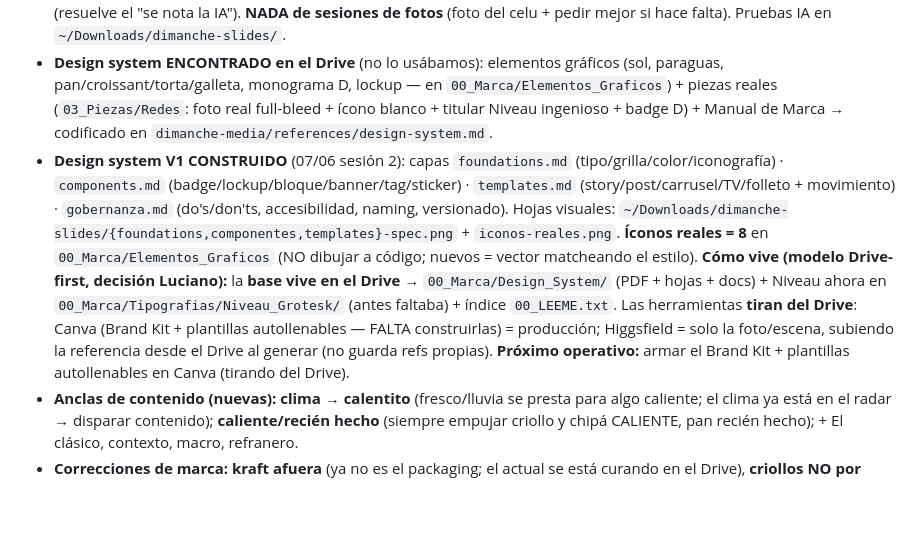
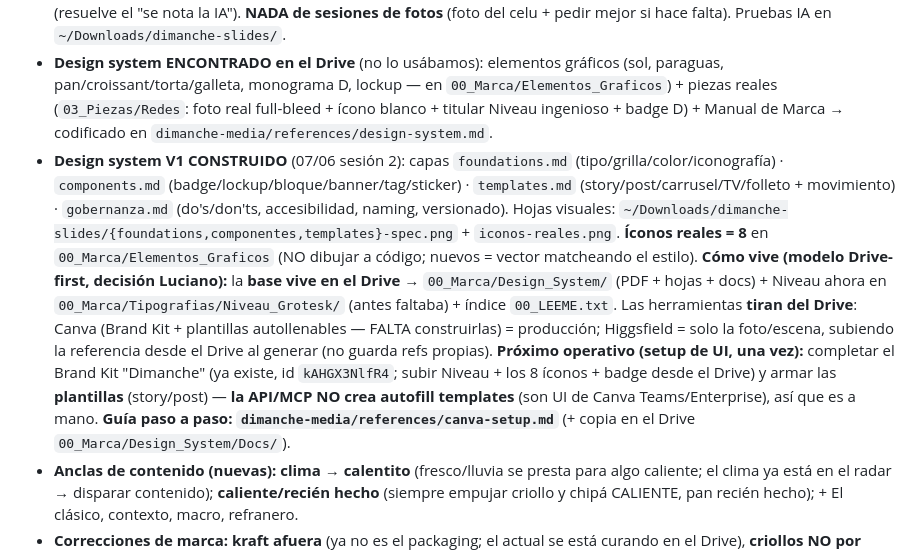
Before and after one commit to lucianosanchez-ui/dimanche-agencia, a Markdown page: ESTADO.md, the part around the change. GitHub-like rendering; blank space fills up the shorter version.

Commit message:
design system: guía de setup de Canva (canva-setup.md) tirando del Drive
Brand Kit 'Dimanche' ya existe (id kAHGX3NlfR4); plantillas autollenables vacías. La API/MCP no crea autofill templates (es setup de UI Teams/Enterprise) ni sube assets sin URL pública. Por eso: guía paso a paso para armarlo a mano desde el Drive (completar brand kit con Niveau+íconos+badge, armar story/post, hacerlas autofill, producir). Copia en el Drive 00_Marca/Design_System/Docs/. ESTADO actualizado.

Co-Authored-By: Claude Opus 4.8 <noreply@anthropic.com>

```diff
--- a/ESTADO.md
+++ b/ESTADO.md
@@ -8,7 +8,7 @@ Se trabajó el frente de contenido en serio con Luciano. **Definido y guardado**
 - **Motor creativo:** **"El clásico" = gesto-firma** (SOBRIO, no altar) + banco de conceptos (contexto, macro, refranero, abrilo, "olorcito a domingo un martes"). **Todas las posibilidades**, se elige por pedido.
 - **Validado con generación real** (nano_banana_2 desde foto real `pic-6` del Drive): el flujo anda (foto real → IA reestiliza entorno, producto real → texto en Canva). **PERO el techo de calidad es la foto base** — las de `Editadas` son flojas y "se nota la IA" → por eso el contenido real = **foto real (del celu) + capa gráfica de marca en Canva, NO heroes de IA** (resuelve el "se nota la IA"). **NADA de sesiones de fotos** (foto del celu + pedir mejor si hace falta). Pruebas IA en `~/Downloads/dimanche-slides/`.
 - **Design system ENCONTRADO en el Drive** (no lo usábamos): elementos gráficos (sol, paraguas, pan/croissant/torta/galleta, monograma D, lockup — en `00_Marca/Elementos_Graficos`) + piezas reales (`03_Piezas/Redes`: foto real full-bleed + ícono blanco + titular Niveau ingenioso + badge D) + Manual de Marca → codificado en `dimanche-media/references/design-system.md`.
-- **Design system V1 CONSTRUIDO** (07/06 sesión 2): capas `foundations.md` (tipo/grilla/color/iconografía) · `components.md` (badge/lockup/bloque/banner/tag/sticker) · `templates.md` (story/post/carrusel/TV/folleto + movimiento) · `gobernanza.md` (do's/don'ts, accesibilidad, naming, versionado). Hojas visuales: `~/Downloads/dimanche-slides/{foundations,componentes,templates}-spec.png` + `iconos-reales.png`. **Íconos reales = 8** en `00_Marca/Elementos_Graficos` (NO dibujar a código; nuevos = vector matcheando el estilo). **Cómo vive (modelo Drive-first, decisión Luciano):** la **base vive en el Drive** → `00_Marca/Design_System/` (PDF + hojas + docs) + Niveau ahora en `00_Marca/Tipografias/Niveau_Grotesk/` (antes faltaba) + índice `00_LEEME.txt`. Las herramientas **tiran del Drive**: Canva (Brand Kit + plantillas autollenables — FALTA construirlas) = producción; Higgsfield = solo la foto/escena, subiendo la referencia desde el Drive al generar (no guarda refs propias). **Próximo operativo:** armar el Brand Kit + plantillas autollenables en Canva (tirando del Drive).
+- **Design system V1 CONSTRUIDO** (07/06 sesión 2): capas `foundations.md` (tipo/grilla/color/iconografía) · `components.md` (badge/lockup/bloque/banner/tag/sticker) · `templates.md` (story/post/carrusel/TV/folleto + movimiento) · `gobernanza.md` (do's/don'ts, accesibilidad, naming, versionado). Hojas visuales: `~/Downloads/dimanche-slides/{foundations,componentes,templates}-spec.png` + `iconos-reales.png`. **Íconos reales = 8** en `00_Marca/Elementos_Graficos` (NO dibujar a código; nuevos = vector matcheando el estilo). **Cómo vive (modelo Drive-first, decisión Luciano):** la **base vive en el Drive** → `00_Marca/Design_System/` (PDF + hojas + docs) + Niveau ahora en `00_Marca/Tipografias/Niveau_Grotesk/` (antes faltaba) + índice `00_LEEME.txt`. Las herramientas **tiran del Drive**: Canva (Brand Kit + plantillas autollenables — FALTA construirlas) = producción; Higgsfield = solo la foto/escena, subiendo la referencia desde el Drive al generar (no guarda refs propias). **Próximo operativo (setup de UI, una vez):** completar el Brand Kit "Dimanche" (ya existe, id `kAHGX3NlfR4`; subir Niveau + los 8 íconos + badge desde el Drive) y armar las **plantillas** (story/post) — **la API/MCP NO crea autofill templates** (son UI de Canva Teams/Enterprise), así que es a mano. **Guía paso a paso: `dimanche-media/references/canva-setup.md`** (+ copia en el Drive `00_Marca/Design_System/Docs/`).
 - **Anclas de contenido (nuevas):** **clima → calentito** (fresco/lluvia se presta para algo caliente; el clima ya está en el radar → disparar contenido); **caliente/recién hecho** (siempre empujar criollo y chipá CALIENTE, pan recién hecho); + El clásico, contexto, macro, refranero.
 - **Correcciones de marca:** **kraft afuera** (ya no es el packaging; el actual se está curando en el Drive), **criollos NO por docena**, no pasarse de premium/"loud".
 - **Modo de trabajo nuevo:** **boceto a mano primero, no quemar créditos** hasta aprobar el concepto ([[mockup-antes-de-generar]]).
```
Also changed, not shown: 1 other file.
